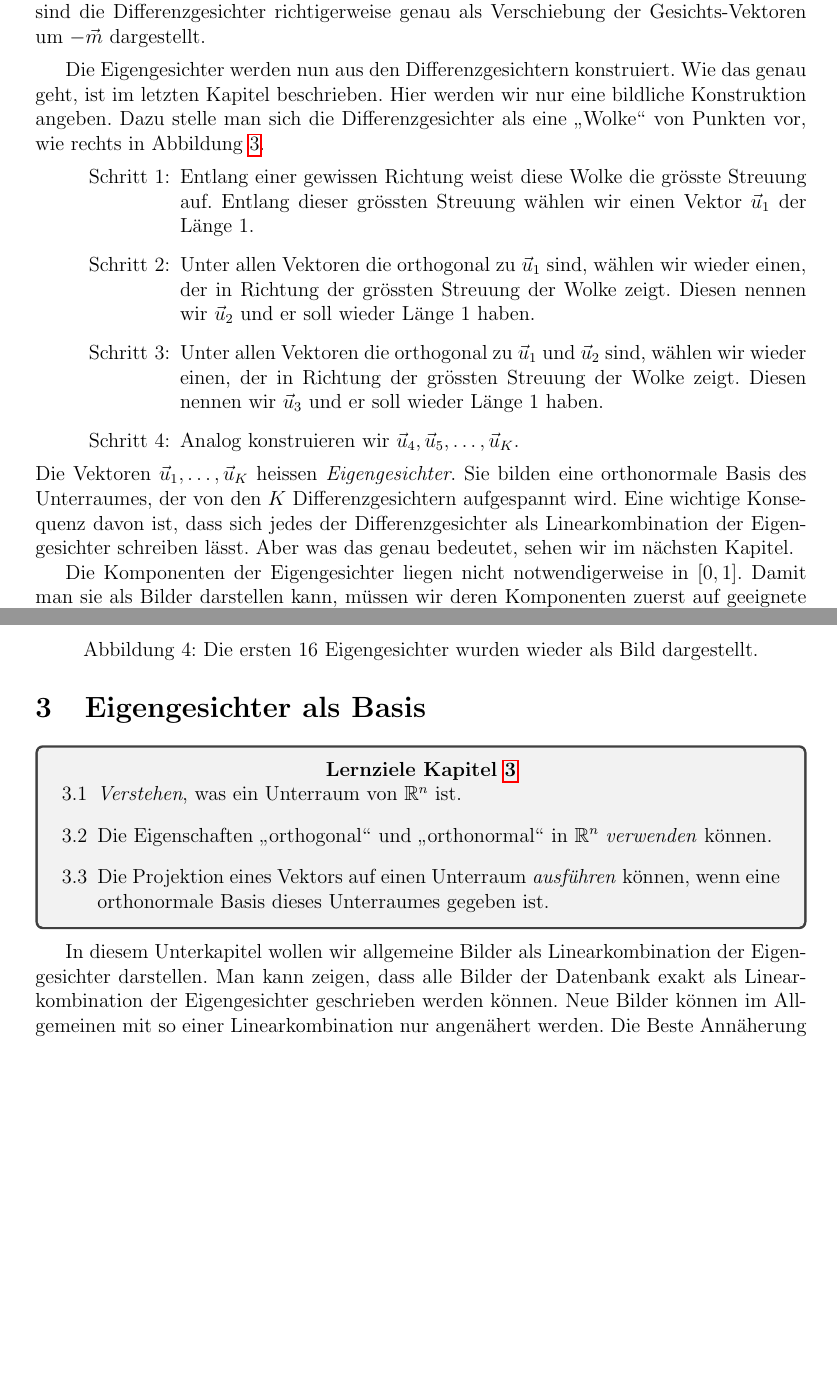
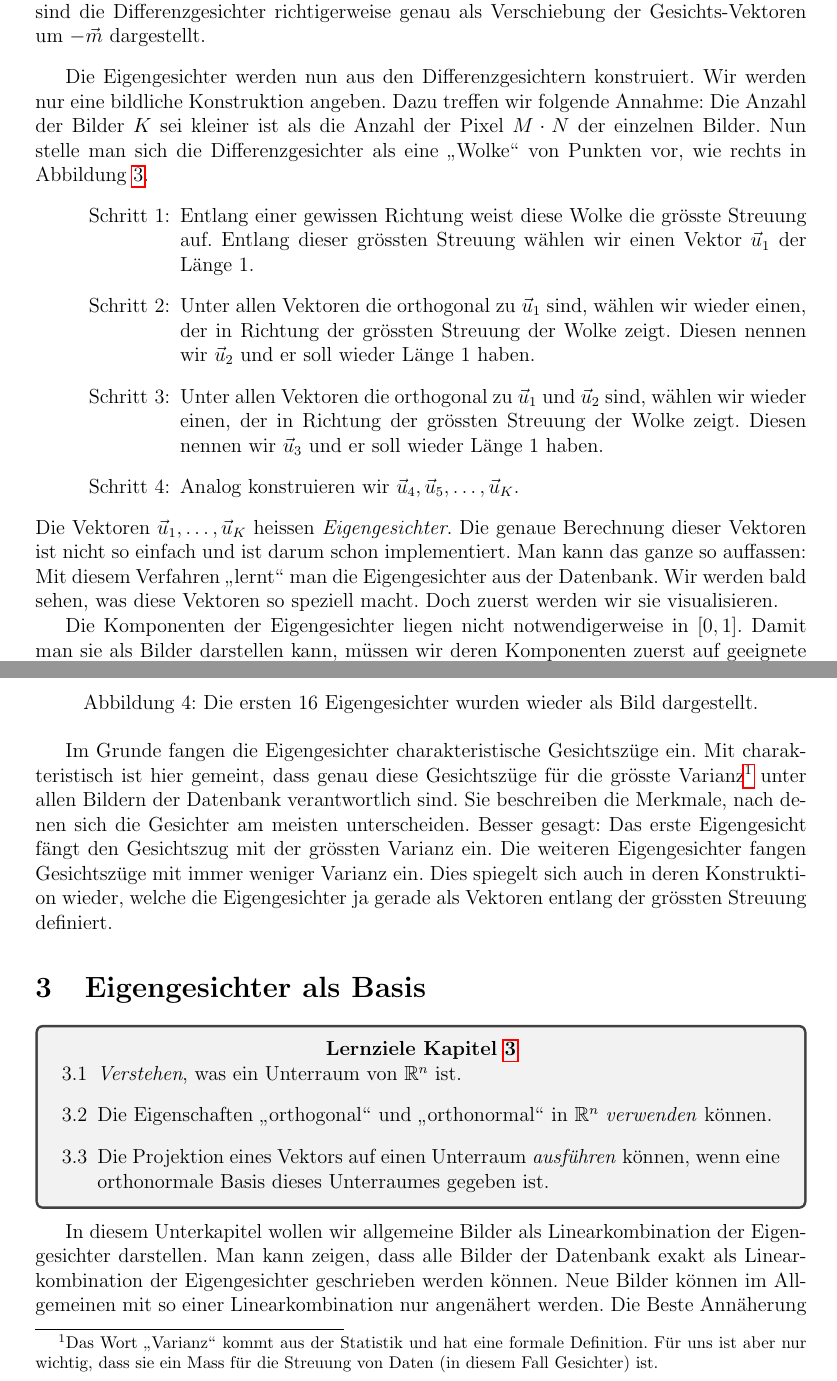
Before and after one commit to OliverRietmann/eigenfaces_latex, a LaTeX document (skript.tex, which reads chapters/facespace.tex): two parts of pages 7 and 9 of 17, joined at a grey line, cut so that both start at the same text, the shorter picture padded with empty space. Compiled offline with pdfLaTeX.

Commit message:
Update facespace.tex

```diff
--- a/chapters/facespace.tex
+++ b/chapters/facespace.tex
@@ -83,9 +83,9 @@ Die eben eingeführten Begriffe sind links in Abbildung~\ref{fig:meandiff} stark
 \end{losung*}
 
 Die Eigengesichter werden nun aus den Differenzgesichtern konstruiert.
-Wie das genau geht, ist im letzten Kapitel beschrieben.
-Hier werden wir nur eine bildliche Konstruktion angeben.
-Dazu stelle man sich die Differenzgesichter als eine \glqq{}Wolke\grqq{} von Punkten vor, wie rechts in Abbildung~\ref{fig:meandiff}.
+Wir werden nur eine bildliche Konstruktion angeben.
+Dazu treffen wir folgende Annahme: Die Anzahl der Bilder $K$ sei kleiner ist als die Anzahl der Pixel $M\cdot N$ der einzelnen Bilder.
+Nun stelle man sich die Differenzgesichter als eine \glqq{}Wolke\grqq{} von Punkten vor, wie rechts in Abbildung~\ref{fig:meandiff}.
 \begin{enumerate}[leftmargin=3cm, label=Schritt \arabic*:]
 	\item Entlang einer gewissen Richtung weist diese Wolke die grösste Streuung auf.
 	Entlang dieser grössten Streuung wählen wir einen Vektor $\vec u_1$ der Länge 1.
@@ -96,9 +96,10 @@ Dazu stelle man sich die Differenzgesichter als eine \glqq{}Wolke\grqq{} von Pun
 	\item Analog konstruieren wir $\vec u_4,\vec u_5,\ldots,\vec u_K$.
 \end{enumerate}
 Die Vektoren $\vec u_1,\ldots,\vec u_K$ heissen \textit{Eigengesichter}.
-Sie bilden eine orthonormale Basis des Unterraumes, der von den $K$ Differenzgesichtern aufgespannt wird.
-Eine wichtige Konsequenz davon ist, dass sich jedes der Differenzgesichter als Linearkombination der Eigengesichter schreiben lässt.
-Aber was das genau bedeutet, sehen wir im nächsten Kapitel.
+Die genaue Berechnung dieser Vektoren ist nicht so einfach und ist darum schon implementiert.
+Man kann das ganze so auffassen: Mit diesem Verfahren \glqq{}lernt\grqq{} man die Eigengesichter aus der Datenbank.
+Wir werden bald sehen, was diese Vektoren so speziell macht.
+Doch zuerst werden wir sie visualisieren.
 
 Die Komponenten der Eigengesichter liegen nicht notwendigerweise in $\left[0,1\right]$.
 Damit man sie als Bilder darstellen kann, müssen wir deren Komponenten zuerst auf geeignete Weise nach $\left[0,1\right]$ abbilden.
@@ -206,8 +207,10 @@ Wir ignorieren diesen Fall.
 	\caption{Die ersten 16 Eigengesichter wurden wieder als Bild dargestellt.}
 	\label{fig:eigenfaces}
 \end{figure}
-%Die Methode der Eigengesichter trifft nun folgende Annahme:
-%Die Differenzgesichter sind in guter Approximation in einem niedrig-dimensionalen Unterraum von $\mathbb R^{M\cdot N}$ enthalten.
-%Die Dimension dieses Raumes sei $\tilde K$.
-%Die obige Annahme bedeutet genauer gesagt, dass $\tilde K\ll K$ und $\tilde K\ll M\cdot N$ (\glqq{}viel kleiner als\grqq{}).
-%Wir nennen diesen Unterraum den \textit{Gesichtsraum} (engl. \textit{facespace}).
+
+Im Grunde fangen die Eigengesichter charakteristische Gesichtszüge ein.
+Mit charakteristisch ist hier gemeint, dass genau diese Gesichtszüge für die grösste Varianz\footnote{Das Wort \glqq{}Varianz\grqq{} kommt aus der Statistik und hat eine formale Definition. Für uns ist aber nur wichtig, dass sie ein Mass für die Streuung von Daten (in diesem Fall Gesichter) ist.} unter allen Bildern der Datenbank verantwortlich sind.
+Sie beschreiben die Merkmale, nach denen sich die Gesichter am meisten unterscheiden.
+Besser gesagt: Das erste Eigengesicht fängt den Gesichtszug mit der grössten Varianz ein.
+Die weiteren Eigengesichter fangen Gesichtszüge mit immer weniger Varianz ein.
+Dies spiegelt sich auch in deren Konstruktion wieder, welche die Eigengesichter ja gerade als Vektoren entlang der grössten Streuung definiert.
```
